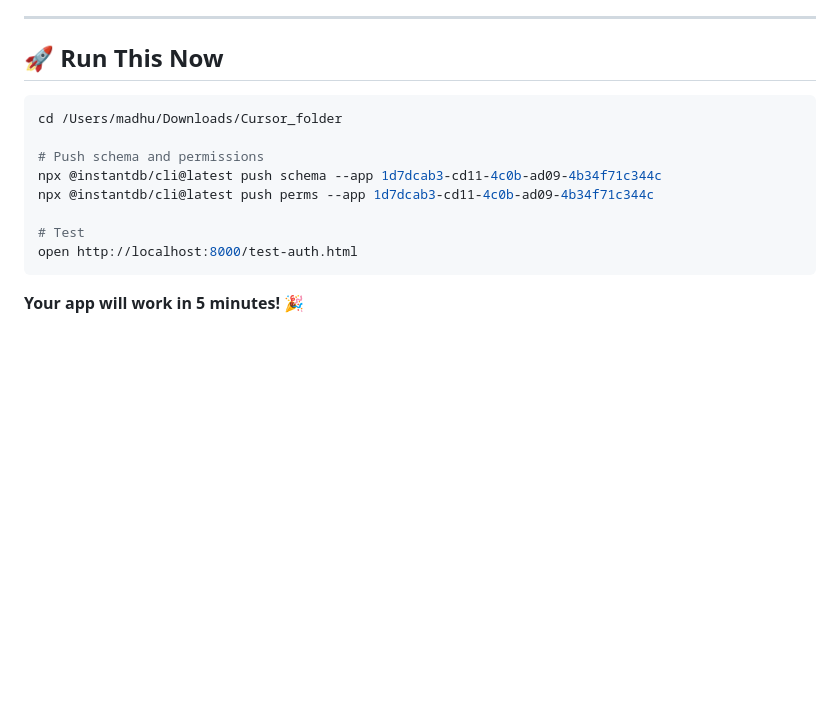
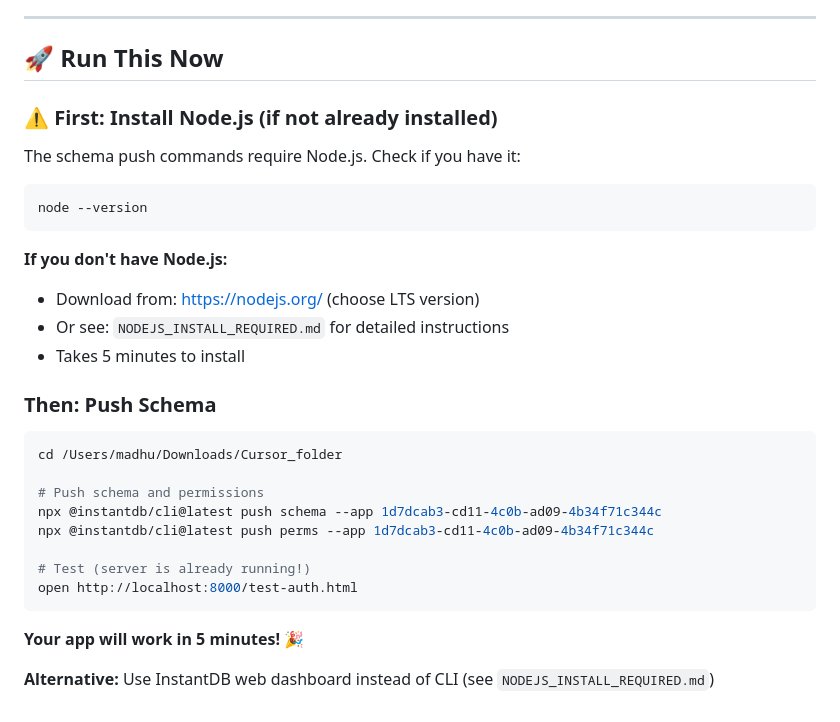
Before and after one commit to Madhu040/Test_portal, a Markdown page: START_HERE.md, the part around the change. Rendered like a GitHub page; blank space fills up the shorter version.

Commit message:
Add Node.js installation guide and update documentation
Co-authored-by: Cursor <cursoragent@cursor.com>

````diff
--- a/START_HERE.md
+++ b/START_HERE.md
@@ -180,6 +180,21 @@ Try signing up with your email - you'll get a magic code to verify!
 
 ## 🚀 Run This Now
 
+### ⚠️ First: Install Node.js (if not already installed)
+
+The schema push commands require Node.js. Check if you have it:
+
+```bash
+node --version
+```
+
+**If you don't have Node.js:**
+- Download from: https://nodejs.org/ (choose LTS version)
+- Or see: `NODEJS_INSTALL_REQUIRED.md` for detailed instructions
+- Takes 5 minutes to install
+
+### Then: Push Schema
+
 ```bash
 cd /Users/madhu/Downloads/Cursor_folder
 
@@ -187,8 +202,10 @@ cd /Users/madhu/Downloads/Cursor_folder
 npx @instantdb/cli@latest push schema --app 1d7dcab3-cd11-4c0b-ad09-4b34f71c344c
 npx @instantdb/cli@latest push perms --app 1d7dcab3-cd11-4c0b-ad09-4b34f71c344c
 
-# Test
+# Test (server is already running!)
 open http://localhost:8000/test-auth.html
 ```
 
 **Your app will work in 5 minutes!** 🎉
+
+**Alternative:** Use InstantDB web dashboard instead of CLI (see `NODEJS_INSTALL_REQUIRED.md`)
````
Also changed, not shown: NODEJS_INSTALL_REQUIRED.md (added, +102 -0 lines).
